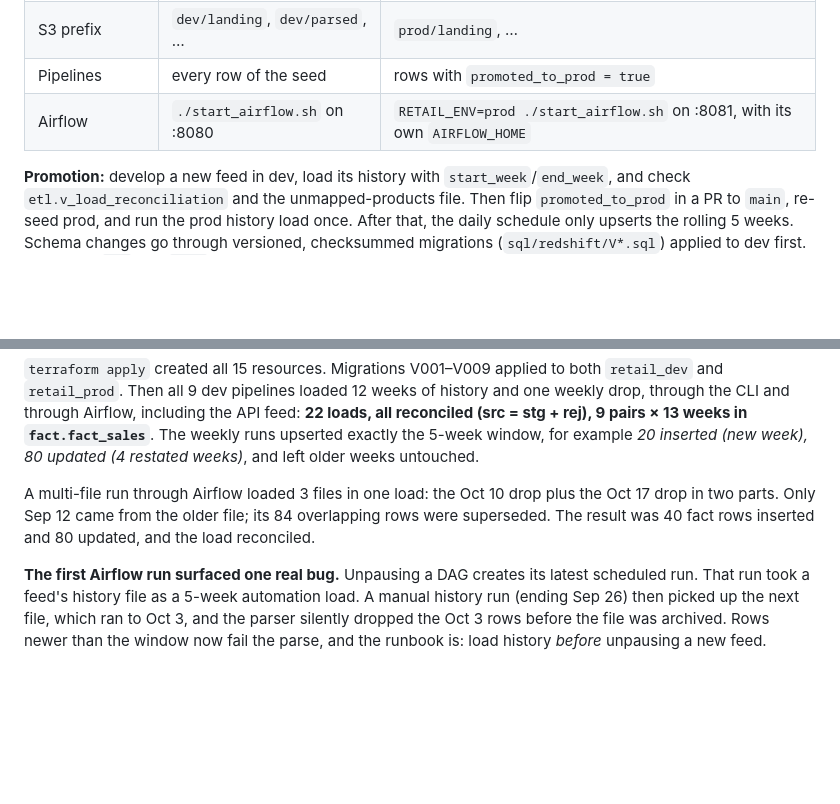
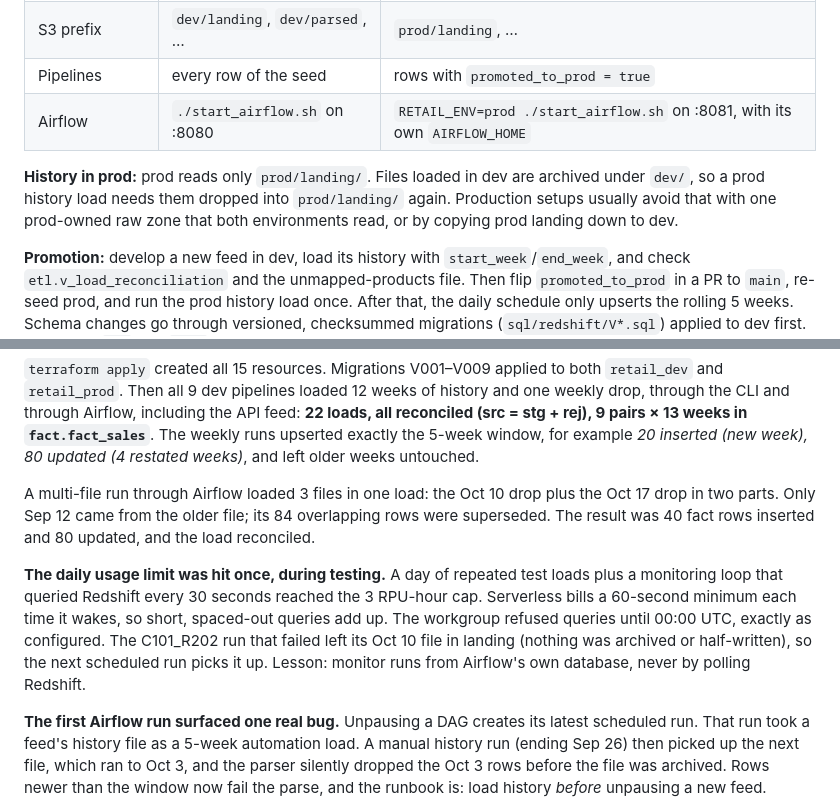
Before and after one commit to ankur715/AI_Retail_Sales_Analytics_AWS, a Markdown page: README.md, 2 parts joined by grey strips. GitHub-like rendering; blank space fills up the shorter version.

Commit message:
README: run-trigger options, event-driven cost, scaling, prod history, usage-limit incident

```diff
--- a/README.md
+++ b/README.md
@@ -173,6 +228,12 @@ The same code and DAGs run in both environments. `RETAIL_ENV` only changes
 | S3 prefix | `dev/landing`, `dev/parsed`, … | `prod/landing`, … |
 | Pipelines | every row of the seed | rows with `promoted_to_prod = true` |
 | Airflow | `./start_airflow.sh` on :8080 | `RETAIL_ENV=prod ./start_airflow.sh` on :8081, with its own `AIRFLOW_HOME` |
+
+**History in prod:** prod reads only `prod/landing/`. Files loaded in dev
+are archived under `dev/`, so a prod history load needs them dropped into
+`prod/landing/` again. Production setups usually avoid that with one
+prod-owned raw zone that both environments read, or by copying prod
+landing down to dev.
 
 **Promotion:** develop a new feed in dev, load its history with
 `start_week`/`end_week`, and check `etl.v_load_reconciliation` and the
@@ -262,6 +323,15 @@ drop plus the Oct 17 drop in two parts. Only Sep 12 came from the older
 file; its 84 overlapping rows were superseded. The result was 40 fact rows
 inserted and 80 updated, and the load reconciled.
 
+**The daily usage limit was hit once, during testing.** A day of repeated
+test loads plus a monitoring loop that queried Redshift every 30 seconds
+reached the 3 RPU-hour cap. Serverless bills a 60-second minimum each time
+it wakes, so short, spaced-out queries add up. The workgroup refused
+queries until 00:00 UTC, exactly as configured. The C101_R202 run that
+failed left its Oct 10 file in landing (nothing was archived or
+half-written), so the next scheduled run picks it up. Lesson: monitor runs
+from Airflow's own database, never by polling Redshift.
+
 **The first Airflow run surfaced one real bug.** Unpausing a DAG creates its
 latest scheduled run. That run took a feed's history file as a 5-week
 automation load. A manual history run (ending Sep 26) then picked up the next
```
Also changed, not shown: other parts of README.md (+55 -0 lines).
